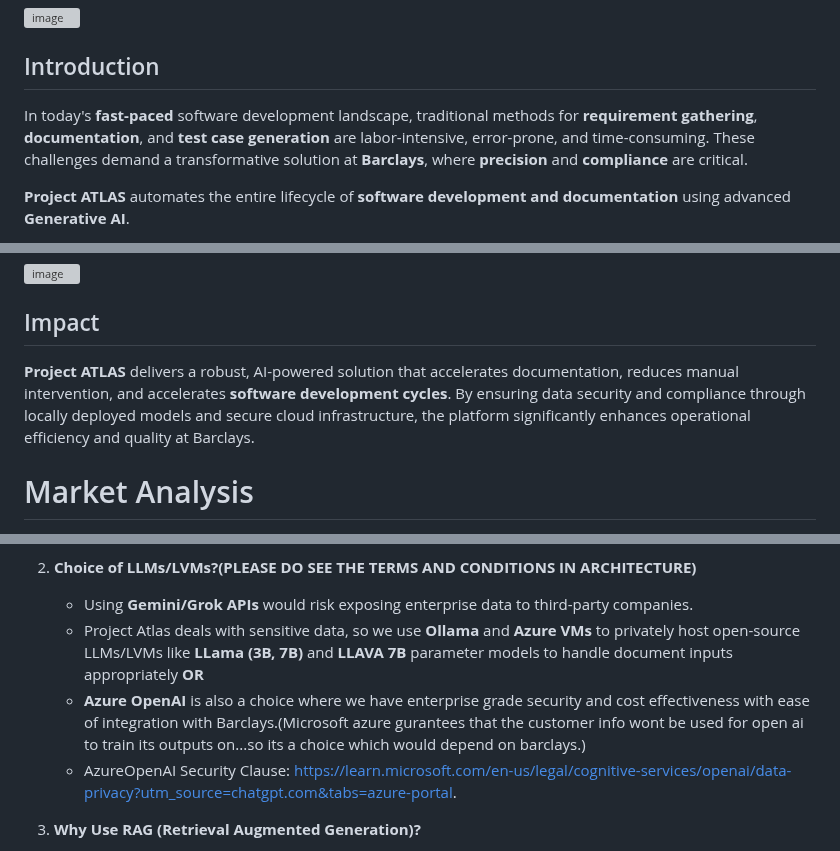
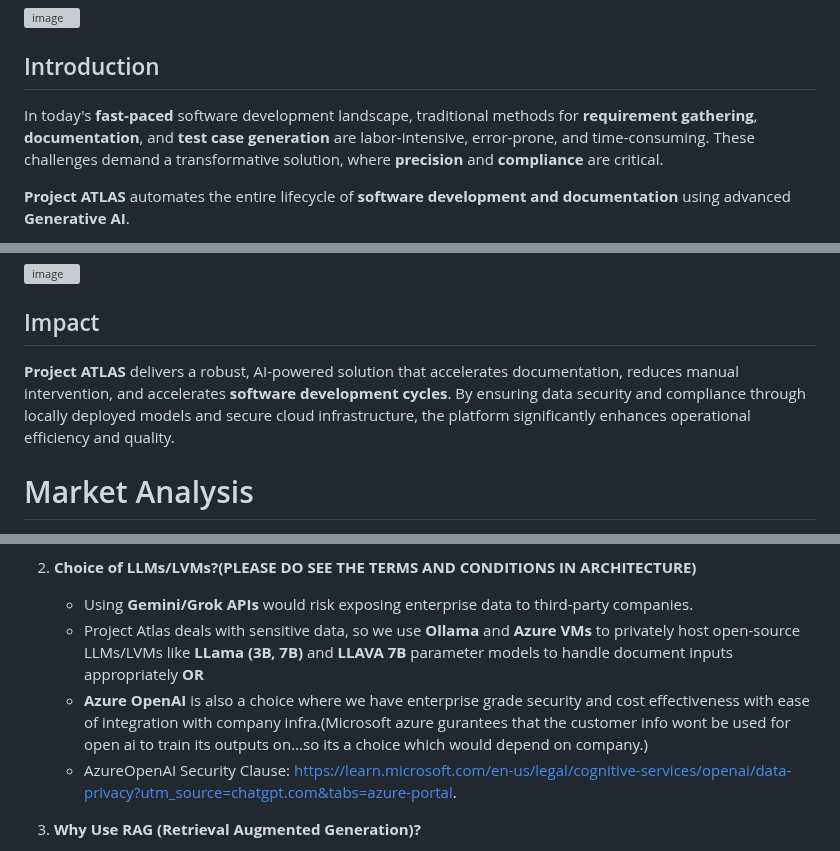
Before and after one commit to Suraj-Chavan1/Project-Atlas, a Markdown page: README.md, 3 parts joined by grey strips. Drawn GitHub-style; grey boxes are pictures that could not be loaded.

```diff
--- a/README.md
+++ b/README.md
@@ -58,7 +54,7 @@
 
 ## Introduction
 
-In today's **fast-paced** software development landscape, traditional methods for **requirement gathering**, **documentation**, and **test case generation** are labor-intensive, error-prone, and time-consuming. These challenges demand a transformative solution at **Barclays**, where **precision** and **compliance** are critical.
+In today's **fast-paced** software development landscape, traditional methods for **requirement gathering**, **documentation**, and **test case generation** are labor-intensive, error-prone, and time-consuming. These challenges demand a transformative solution, where **precision** and **compliance** are critical.
 
 **Project ATLAS** automates the entire lifecycle of **software development and documentation** using advanced **Generative AI**.
 
@@ -95,7 +91,7 @@ The following are the Unique Selling Propositions our Platform offers
 
 
 ## Impact
-**Project ATLAS** delivers a robust, AI-powered solution that accelerates documentation, reduces manual intervention, and accelerates **software development cycles**. By ensuring data security and compliance through locally deployed models and secure cloud infrastructure, the platform significantly enhances operational efficiency and quality at Barclays.
+**Project ATLAS** delivers a robust, AI-powered solution that accelerates documentation, reduces manual intervention, and accelerates **software development cycles**. By ensuring data security and compliance through locally deployed models and secure cloud infrastructure, the platform significantly enhances operational efficiency and quality.
 
 
 # Market Analysis
@@ -140,7 +136,7 @@ User Flow Link: https://drive.google.com/file/d/1n4Zuw9-QC7NzIxbbDbrtynsAy_VaDjm
 2. **Choice of LLMs/LVMs?(PLEASE DO SEE THE TERMS AND CONDITIONS IN ARCHITECTURE)**
    - Using **Gemini/Grok APIs** would risk exposing enterprise data to third-party companies.
    - Project Atlas deals with sensitive data, so we use **Ollama** and **Azure VMs** to privately host open-source LLMs/LVMs like **LLama (3B, 7B)** and **LLAVA 7B** parameter models to handle document inputs appropriately **OR**
-   -  **Azure OpenAI** is also a choice where we have enterprise grade security and cost effectiveness with ease of integration with Barclays.(Microsoft azure gurantees that the customer info wont be used for open ai to train its outputs on...so its a choice which would depend on barclays.)
+   -  **Azure OpenAI** is also a choice where we have enterprise grade security and cost effectiveness with ease of integration with company infra.(Microsoft azure gurantees that the customer info wont be used for open ai to train its outputs on...so its a choice which would depend on company.)
    - AzureOpenAI Security Clause: https://learn.microsoft.com/en-us/legal/cognitive-services/openai/data-privacy?utm_source=chatgpt.com&tabs=azure-portal.
 
 
```
Also changed, not shown: other parts of README.md (+8 -6 lines).
